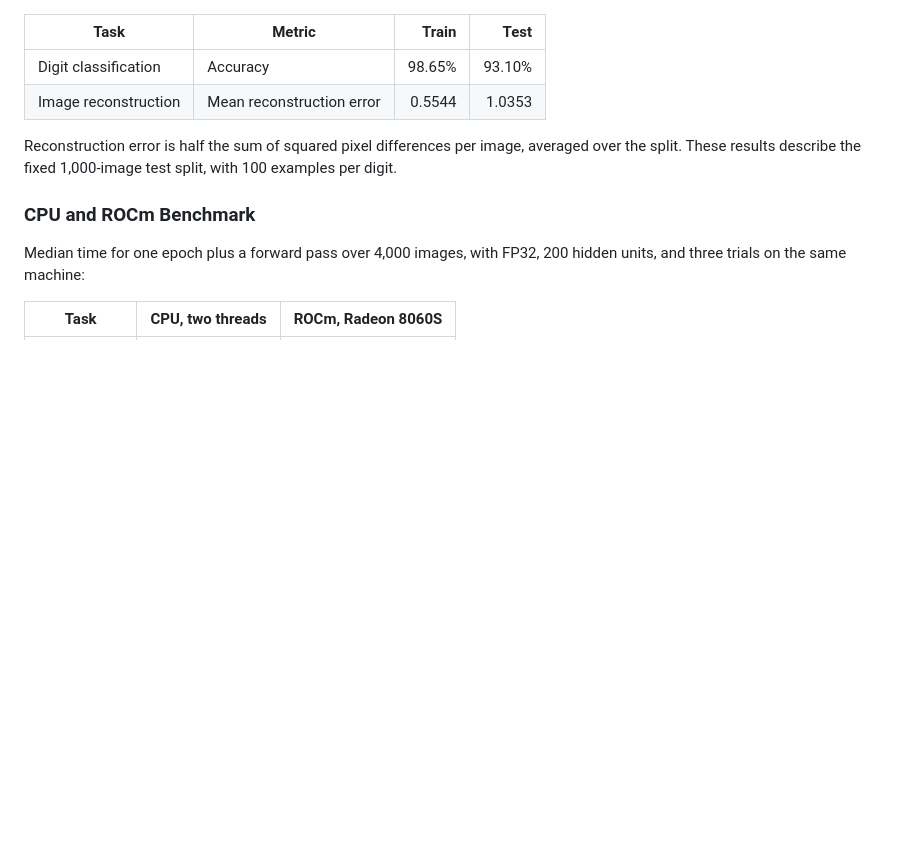
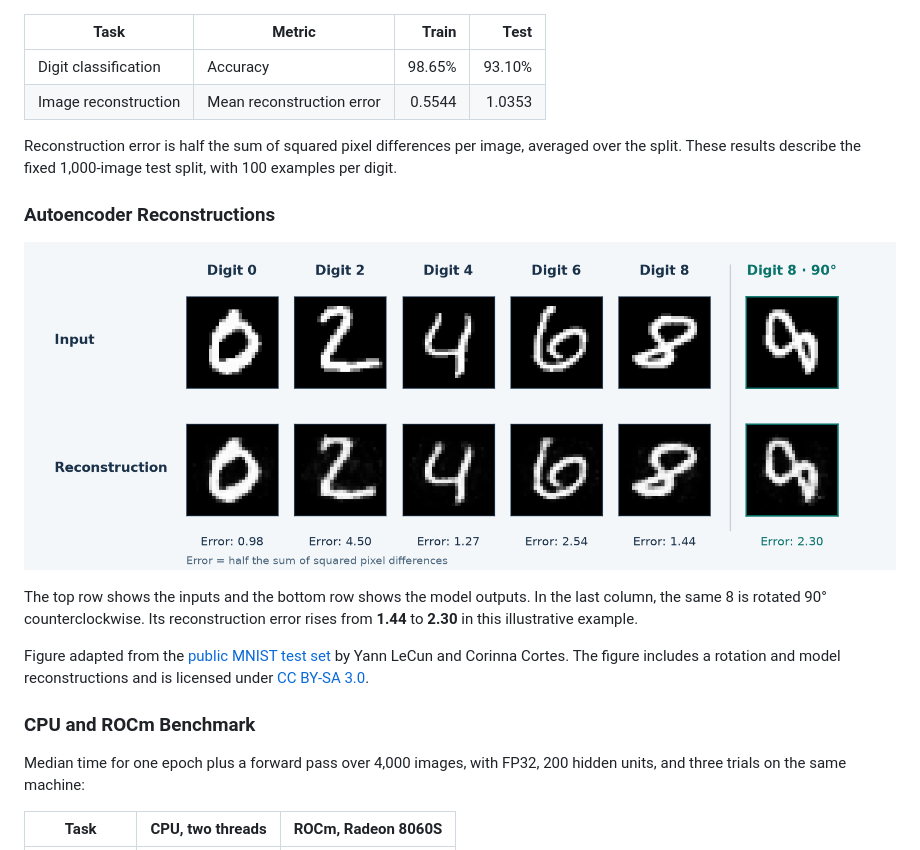
Before and after one commit to EnzoPicarel/mnist-backpropagation-networks, a Markdown page: README.md, the part around the change. GitHub-like rendering; pictures changed too: assets/mnist-reconstructions.png (added); blank space fills up the shorter version.

Commit message:
docs(readme): show MNIST autoencoder reconstructions

```diff
--- a/README.md
+++ b/README.md
@@ -97,6 +97,18 @@ Reconstruction error is half the sum of squared pixel differences per image,
 averaged over the split. These results describe the fixed 1,000-image test
 split, with 100 examples per digit.
 
+### Autoencoder Reconstructions
+
+![Five MNIST inputs and their reconstructions. The final column compares a 90-degree rotation of the same digit 8, whose reconstruction error increases from 1.44 to 2.30.](assets/mnist-reconstructions.png)
+
+The top row shows the inputs and the bottom row shows the model outputs. In the
+last column, the same 8 is rotated 90° counterclockwise. Its reconstruction
+error rises from **1.44** to **2.30** in this illustrative example.
+
+Figure adapted from the [public MNIST test set](https://keras.io/api/datasets/mnist/)
+by Yann LeCun and Corinna Cortes. The figure includes a rotation and model
+reconstructions and is licensed under [CC BY-SA 3.0](https://creativecommons.org/licenses/by-sa/3.0/).
+
 ### CPU and ROCm Benchmark
 
 Median time for one epoch plus a forward pass over 4,000 images, with FP32,
```
